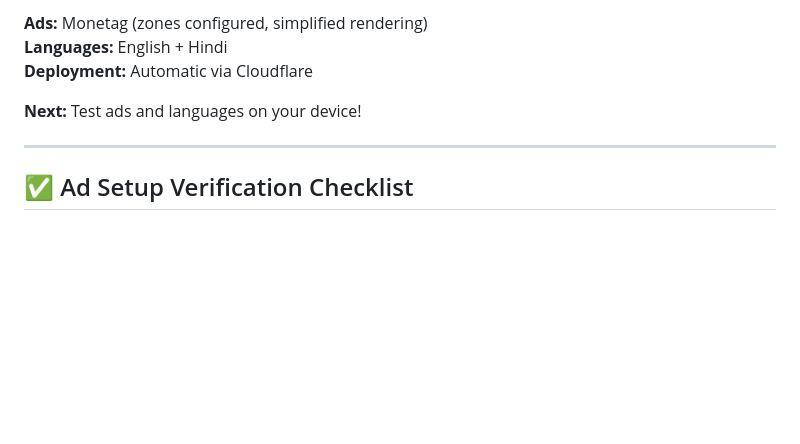
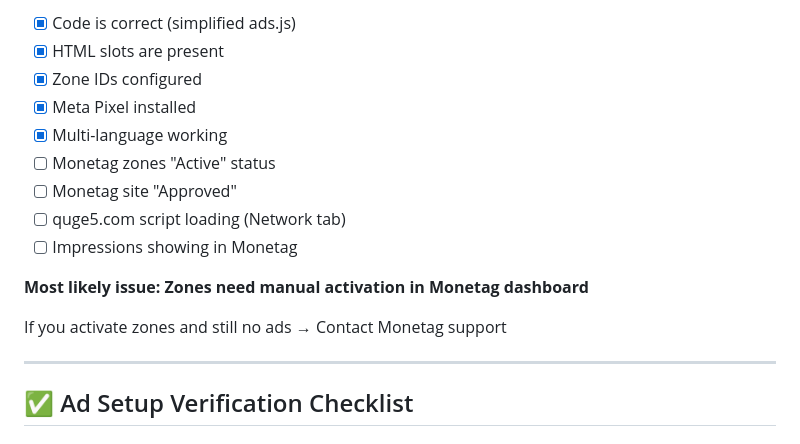
Before and after one commit to surisettidev/Aug15, a Markdown page: AD_DIAGNOSTIC_OPTIMIZATION.md, the part around one of its changes. GitHub-like rendering; blank space fills up the shorter version.

Commit message:
📝 Update diagnostic: code is correct, likely dashboard issue

```diff
--- a/AD_DIAGNOSTIC_OPTIMIZATION.md
+++ b/AD_DIAGNOSTIC_OPTIMIZATION.md
@@ -73,9 +70,17 @@ Then share link: `https://azadiwish.pages.dev/?lang=ta`
 
-**Ads:** Monetag (zones configured, simplified rendering)
-**Languages:** English + Hindi
-**Deployment:** Automatic via Cloudflare
+- [x] Code is correct (simplified ads.js)
+- [x] HTML slots are present
+- [x] Zone IDs configured
+- [x] Meta Pixel installed
+- [x] Multi-language working
+- [ ] Monetag zones "Active" status
+- [ ] Monetag site "Approved"
+- [ ] quge5.com script loading (Network tab)
+- [ ] Impressions showing in Monetag
 
-**Next:** Test ads and languages on your device!
+**Most likely issue: Zones need manual activation in Monetag dashboard**
+
+If you activate zones and still no ads → Contact Monetag support
 
 ---
 
```
Also changed, not shown: other parts of AD_DIAGNOSTIC_OPTIMIZATION.md (+50 -53 lines).
